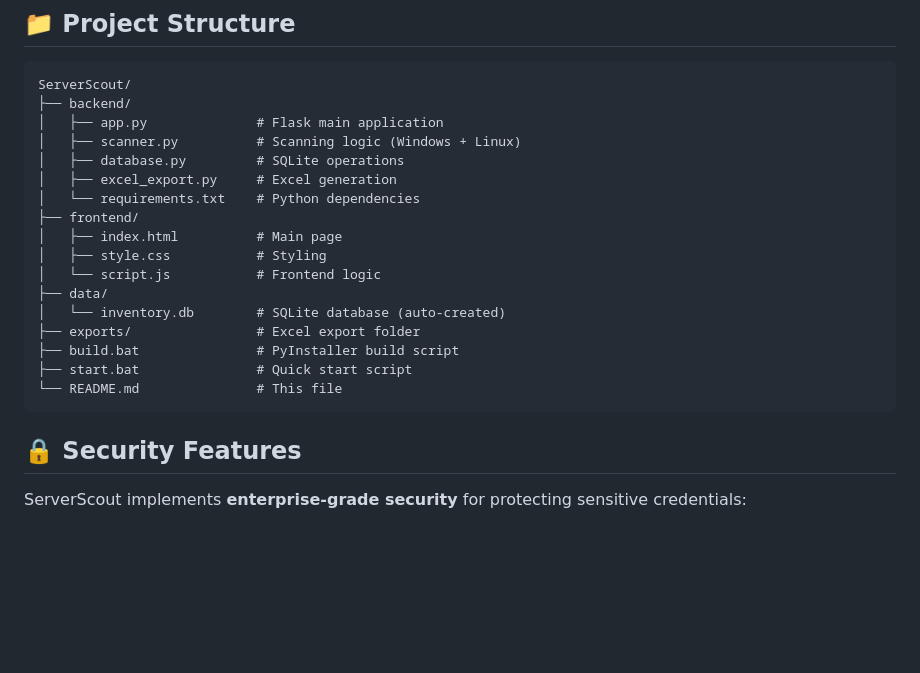
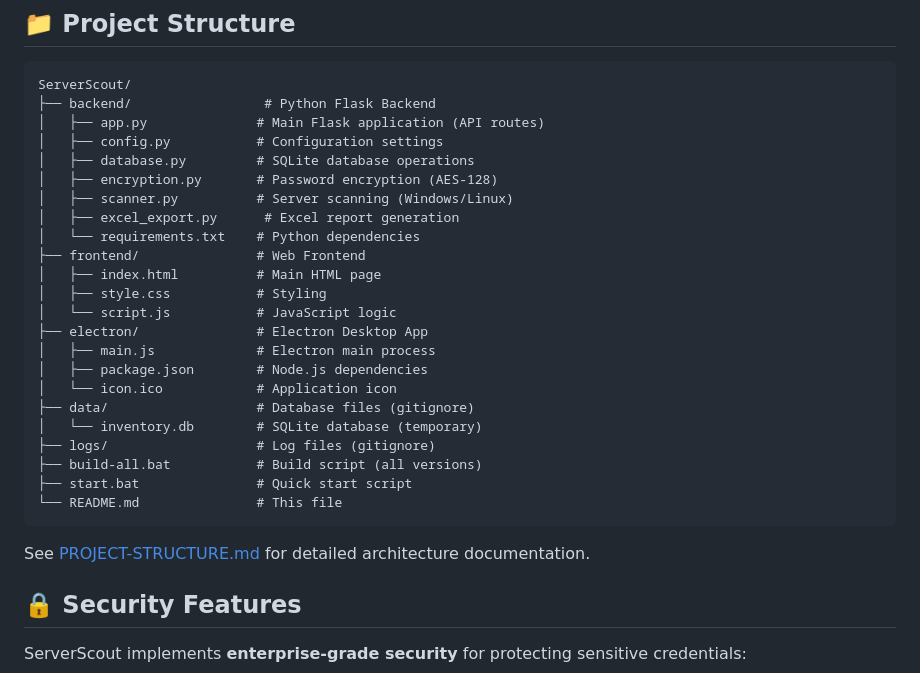
Before and after one commit to serverwhisperer/ServerSpy, a Markdown page: README.md, the part around the change. GitHub-like rendering; blank space fills up the shorter version.

Commit message:
Update README: Enhanced project structure and security documentation

````diff
--- a/README.md
+++ b/README.md
@@ -85,23 +85,31 @@ ServerScout collects the same data as legacy VBScript inventory systems:
 
 ```
 ServerScout/
-├── backend/
-│   ├── app.py              # Flask main application
-│   ├── scanner.py          # Scanning logic (Windows + Linux)
-│   ├── database.py         # SQLite operations
-│   ├── excel_export.py     # Excel generation
+├── backend/                 # Python Flask Backend
+│   ├── app.py              # Main Flask application (API routes)
+│   ├── config.py           # Configuration settings
+│   ├── database.py         # SQLite database operations
+│   ├── encryption.py       # Password encryption (AES-128)
+│   ├── scanner.py          # Server scanning (Windows/Linux)
+│   ├── excel_export.py      # Excel report generation
 │   └── requirements.txt    # Python dependencies
-├── frontend/
-│   ├── index.html          # Main page
+├── frontend/               # Web Frontend
+│   ├── index.html          # Main HTML page
 │   ├── style.css           # Styling
-│   └── script.js           # Frontend logic
-├── data/
-│   └── inventory.db        # SQLite database (auto-created)
-├── exports/                # Excel export folder
-├── build.bat               # PyInstaller build script
+│   └── script.js           # JavaScript logic
+├── electron/               # Electron Desktop App
+│   ├── main.js             # Electron main process
+│   ├── package.json        # Node.js dependencies
+│   └── icon.ico            # Application icon
+├── data/                   # Database files (gitignore)
+│   └── inventory.db        # SQLite database (temporary)
+├── logs/                   # Log files (gitignore)
+├── build-all.bat           # Build script (all versions)
 ├── start.bat               # Quick start script
 └── README.md               # This file
 ```
+
+See [PROJECT-STRUCTURE.md](PROJECT-STRUCTURE.md) for detailed architecture documentation.
 
 ## 🔒 Security Features
 
````
